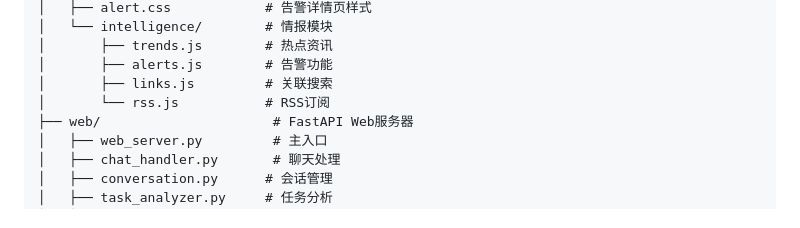
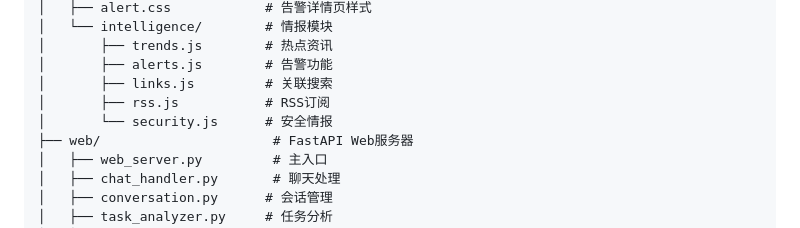
Before and after one commit to CuteCuteYu/onekiil4all, a Markdown page: README.md, the part around the change. Rendered like a GitHub page.

```diff
--- a/README.md
+++ b/README.md
@@ -56,7 +56,8 @@ onekiil4all/
 │       ├── trends.js        # 热点资讯
 │       ├── alerts.js        # 告警功能
 │       ├── links.js         # 关联搜索
-│       └── rss.js           # RSS订阅
+│       ├── rss.js           # RSS订阅
+│       └── security.js      # 安全情报
 ├── web/                      # FastAPI Web服务器
 │   ├── web_server.py         # 主入口
 │   ├── chat_handler.py       # 聊天处理
```
Also changed, not shown: README.en.md (+2 -1 lines).
